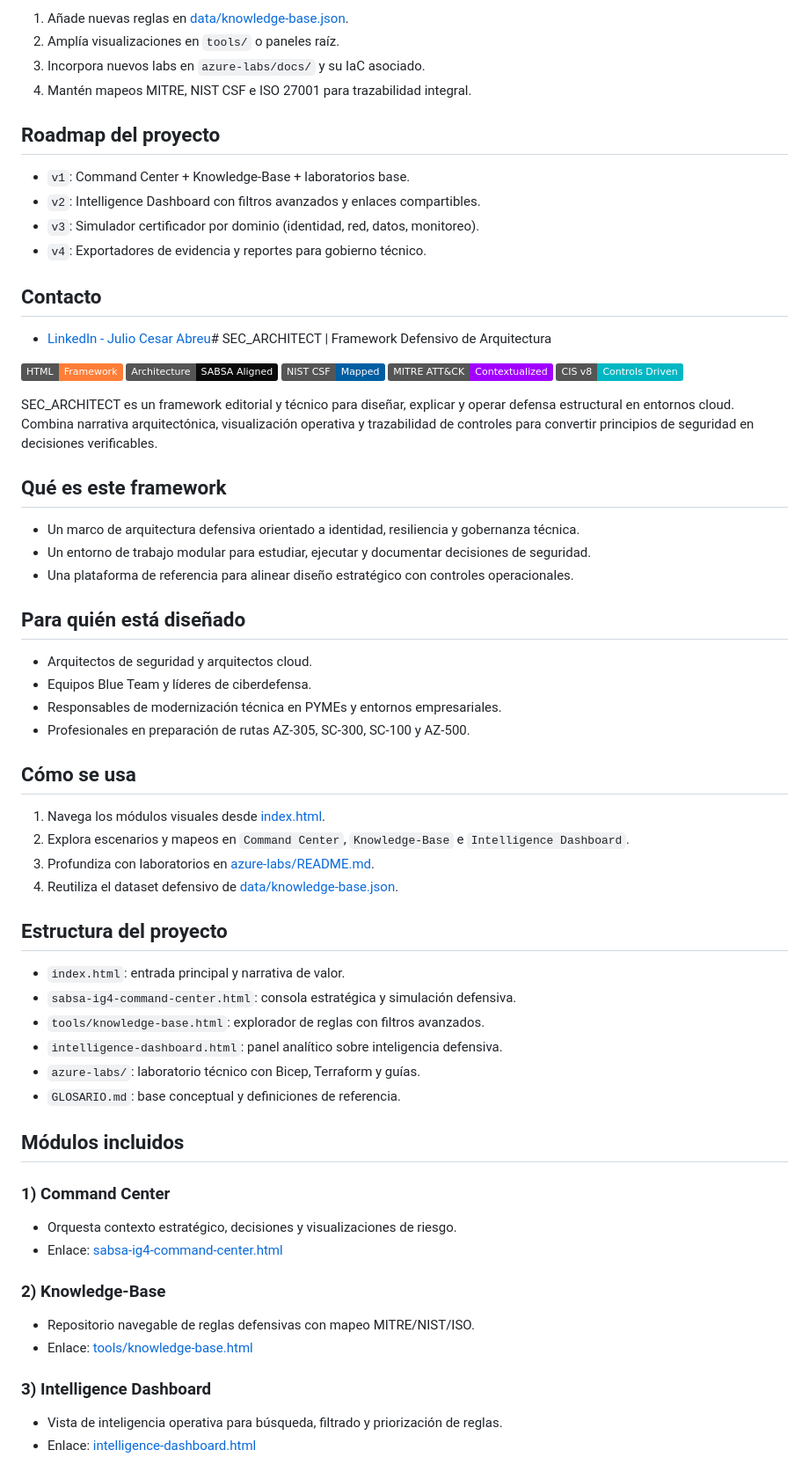
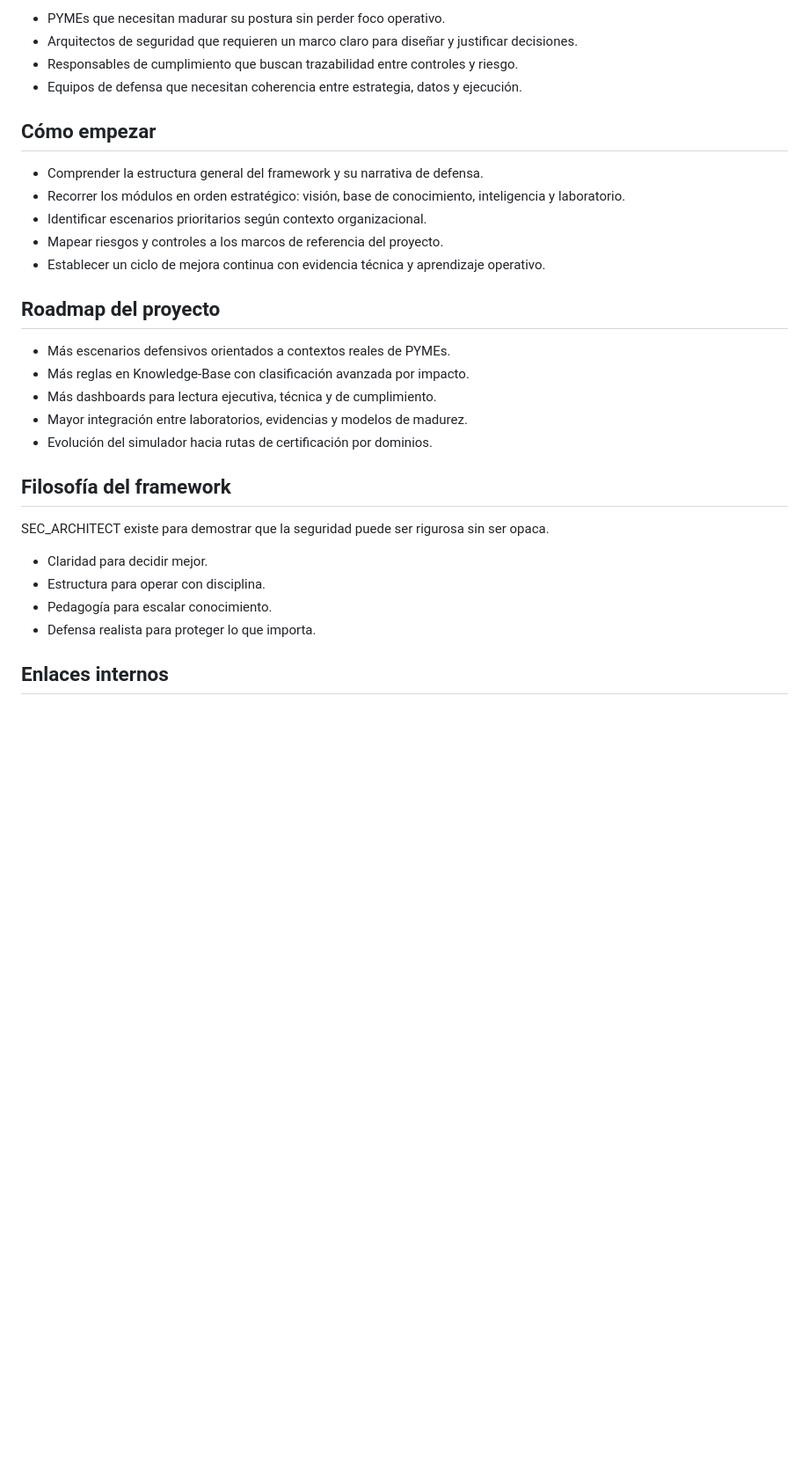
Before and after one commit to JulioCesarAbreuP/sec-architect, a Markdown page: readme.md, the part around one of its changes. Shown at 88% size. Drawn GitHub-style; badges without logos; blank space fills up the shorter version.

```diff
--- a/readme.md
+++ b/readme.md
@@ -76,69 +40,33 @@ Combina narrativa arquitectónica, visualización operativa y trazabilidad de co
 
-1. Añade nuevas reglas en [data/knowledge-base.json](data/knowledge-base.json).
-2. Amplía visualizaciones en `tools/` o paneles raíz.
-3. Incorpora nuevos labs en `azure-labs/docs/` y su IaC asociado.
-4. Mantén mapeos MITRE, NIST CSF e ISO 27001 para trazabilidad integral.
+- PYMEs que necesitan madurar su postura sin perder foco operativo.
+- Arquitectos de seguridad que requieren un marco claro para diseñar y justificar decisiones.
+- Responsables de cumplimiento que buscan trazabilidad entre controles y riesgo.
+- Equipos de defensa que necesitan coherencia entre estrategia, datos y ejecución.
+
+## Cómo empezar
+
+- Comprender la estructura general del framework y su narrativa de defensa.
+- Recorrer los módulos en orden estratégico: visión, base de conocimiento, inteligencia y laboratorio.
+- Identificar escenarios prioritarios según contexto organizacional.
+- Mapear riesgos y controles a los marcos de referencia del proyecto.
+- Establecer un ciclo de mejora continua con evidencia técnica y aprendizaje operativo.
 
 ## Roadmap del proyecto
 
-- `v1`: Command Center + Knowledge-Base + laboratorios base.
-- `v2`: Intelligence Dashboard con filtros avanzados y enlaces compartibles.
-- `v3`: Simulador certificador por dominio (identidad, red, datos, monitoreo).
-- `v4`: Exportadores de evidencia y reportes para gobierno técnico.
+- Más escenarios defensivos orientados a contextos reales de PYMEs.
+- Más reglas en Knowledge-Base con clasificación avanzada por impacto.
+- Más dashboards para lectura ejecutiva, técnica y de cumplimiento.
+- Mayor integración entre laboratorios, evidencias y modelos de madurez.
+- Evolución del simulador hacia rutas de certificación por dominios.
 
-## Contacto
+## Filosofía del framework
 
-- [LinkedIn - Julio Cesar Abreu](https://www.linkedin.com/in/juliocesarabreup)# SEC_ARCHITECT | Framework Defensivo de Arquitectura
+SEC_ARCHITECT existe para demostrar que la seguridad puede ser rigurosa sin ser opaca.
 
-![HTML](https://img.shields.io/badge/HTML-Framework-orange)
-![Architecture](https://img.shields.io/badge/Architecture-SABSA%20Aligned-0a0a0a)
-![NIST](https://img.shields.io/badge/NIST%20CSF-Mapped-005ea2)
-![MITRE](https://img.shields.io/badge/MITRE%20ATT%26CK-Contextualized-a100ff)
-![CIS](https://img.shields.io/badge/CIS%20v8-Controls%20Driven-00b7c3)
+- Claridad para decidir mejor.
+- Estructura para operar con disciplina.
+- Pedagogía para escalar conocimiento.
+- Defensa realista para proteger lo que importa.
 
-SEC_ARCHITECT es un framework editorial y técnico para diseñar, explicar y operar defensa estructural en entornos cloud.
-Combina narrativa arquitectónica, visualización operativa y trazabilidad de controles para convertir principios de seguridad en decisiones verificables.
+## Enlaces internos
 
-## Qué es este framework
-
-- Un marco de arquitectura defensiva orientado a identidad, resiliencia y gobernanza técnica.
-- Un entorno de trabajo modular para estudiar, ejecutar y documentar decisiones de seguridad.
-- Una plataforma de referencia para alinear diseño estratégico con controles operacionales.
-
-## Para quién está diseñado
-
-- Arquitectos de seguridad y arquitectos cloud.
-- Equipos Blue Team y líderes de ciberdefensa.
-- Responsables de modernización técnica en PYMEs y entornos empresariales.
-- Profesionales en preparación de rutas AZ-305, SC-300, SC-100 y AZ-500.
-
-## Cómo se usa
-
-1. Navega los módulos visuales desde [index.html](index.html).
-2. Explora escenarios y mapeos en `Command Center`, `Knowledge-Base` e `Intelligence Dashboard`.
-3. Profundiza con laboratorios en [azure-labs/README.md](azure-labs/README.md).
-4. Reutiliza el dataset defensivo de [data/knowledge-base.json](data/knowledge-base.json).
-
-## Estructura del proyecto
-
-- `index.html`: entrada principal y narrativa de valor.
-- `sabsa-ig4-command-center.html`: consola estratégica y simulación defensiva.
-- `tools/knowledge-base.html`: explorador de reglas con filtros avanzados.
-- `intelligence-dashboard.html`: panel analítico sobre inteligencia defensiva.
-- `azure-labs/`: laboratorio técnico con Bicep, Terraform y guías.
-- `GLOSARIO.md`: base conceptual y definiciones de referencia.
-
-## Módulos incluidos
-
-### 1) Command Center
-- Orquesta contexto estratégico, decisiones y visualizaciones de riesgo.
-- Enlace: [sabsa-ig4-command-center.html](sabsa-ig4-command-center.html)
-
-### 2) Knowledge-Base
-- Repositorio navegable de reglas defensivas con mapeo MITRE/NIST/ISO.
-- Enlace: [tools/knowledge-base.html](tools/knowledge-base.html)
-
-### 3) Intelligence Dashboard
-- Vista de inteligencia operativa para búsqueda, filtrado y priorización de reglas.
-- Enlace: [intelligence-dashboard.html](intelligence-dashboard.html)
-
```
Also changed, not shown: other parts of readme.md (+29 -96 lines), README_perfil_github.md (added, +57 -0 lines).
